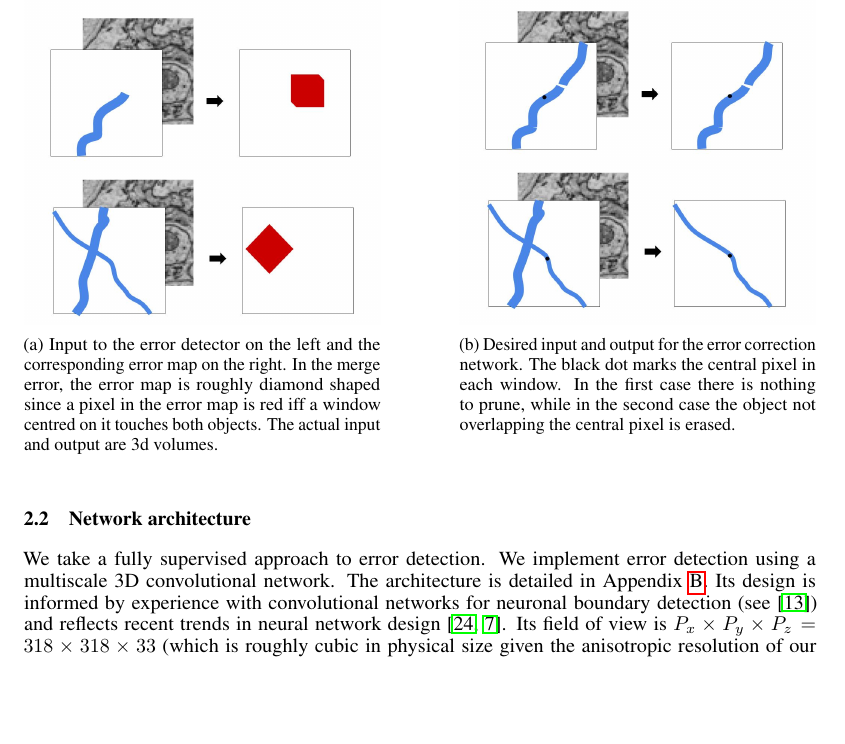
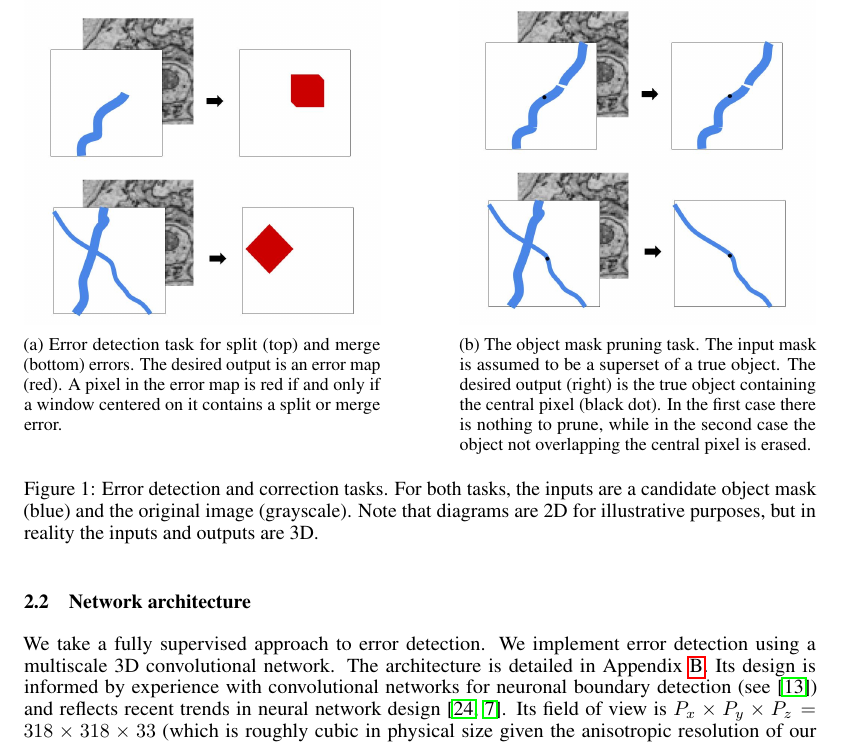
Before and after one commit to seung-lab/yacn, a LaTeX paper (paper/text.tex): part of page 3 of 13, cut at the place of the change, the shorter picture padded with empty space. Compiled offline with pdfLaTeX.

Commit message:
edited Fig 1 caption

```diff
--- a/paper/text.tex
+++ b/paper/text.tex
@@ -101,16 +101,17 @@ Finally, our multiscale convolutional net architecture, while similar in spirit
 	\begin{center}
 	\begin{subfigure}[t]{0.45\textwidth}
 		\includegraphics[width=1.0\linewidth]{detection_task.jpg}
-		\caption{Input to the error detector on the left and the corresponding error map on the right. In the merge error, the error map is roughly diamond shaped since a pixel in the error map is red iff a window centred on it touches both objects. The actual input and output are 3d volumes.}
+		\caption{Error detection task for split (top) and merge (bottom) errors. The desired output is an error map (red). A pixel in the error map is red if and only if a window centered on it contains a split or merge error.}
 		\label{fig:error_detection_cartoon}
 	\end{subfigure}
 \hfill
 	\begin{subfigure}[t]{0.45\textwidth}
 	\includegraphics[width=1.0\linewidth]{correction_task.jpg}
-	\caption{Desired input and output for the error correction network. The black dot marks the central pixel in each window. In the first case there is nothing to prune, while in the second case the object not overlapping the central pixel is erased.}
+	\caption{The object mask pruning task. The input mask is assumed to be a superset of a true object. The desired output (right) is the true object containing the central pixel (black dot). In the first case there is nothing to prune, while in the second case the object not overlapping the central pixel is erased.}
 	\label{fig:error_correction_cartoon}
 \end{subfigure}
-\end{center}
+        \end{center}
+        \caption{Error detection and correction tasks.  For both tasks, the inputs are a candidate object mask (blue) and the original image (grayscale). Note that diagrams are 2D for illustrative purposes, but in reality the inputs and outputs are 3D.}
 \end{figure}
 Given a single segment in a proposed segmentation presented as an object mask $Obj$, the error detection task is to produce a binary image called the \textit{error map}, denoted $Err_{p_x\times p_y \times p_z}(Obj)$. The definition of the error map depends on a choice of a window size $p_x \times p_y \times p_z$. A pixel $i$ in the error map is 0 if and only if the restriction of the input mask to a window centred at $i$ of size $p_x \times p_y \times p_z$ is pixel-wise equal to the restriction of some object in the ground truth. Observe that the error map is sensitive to both split and merge errors.
 
```
